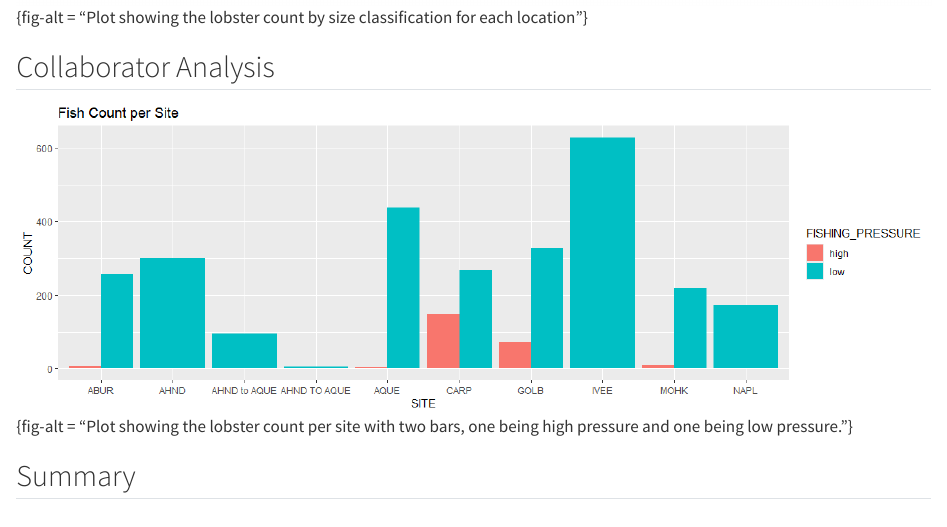
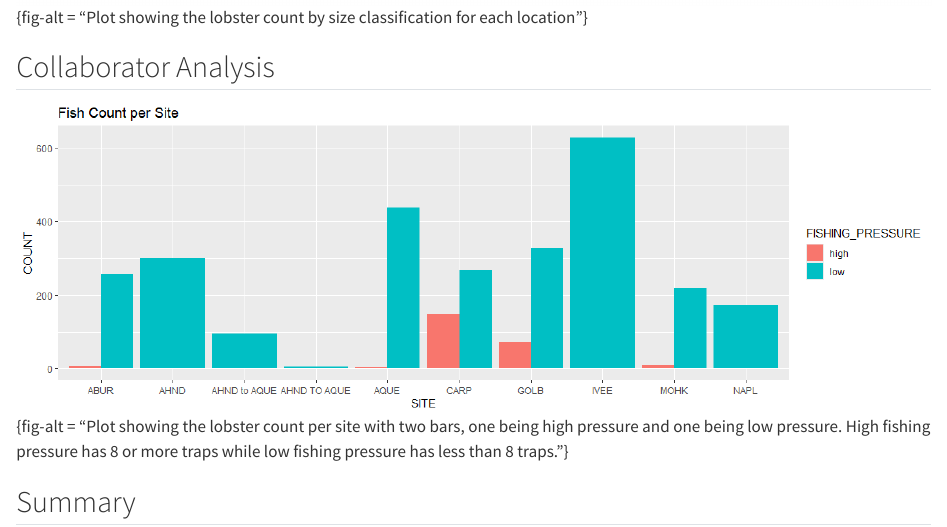
Before and after one commit to laylac29/layla-kanika, a Quarto document (analysis/lobster-report.qmd): the page in a window 1100 px wide, from 2250 px down. Rendered offline with R 4.5, knitr and Pandoc in place of Quarto, with nearby package versions.

Commit message:
adding more to the alt text

```diff
--- a/analysis/lobster-report.qmd
+++ b/analysis/lobster-report.qmd
@@ -19,6 +19,6 @@ This data tracks abundance, size, and fishing pressure of California spiny lobst
 
 ## Collaborator Analysis
 
-![](count_by_size_per_pressure.png){fig-alt = "Plot showing the lobster count per site with two bars, one being high pressure and one being low pressure."}
+![](count_by_size_per_pressure.png){fig-alt = "Plot showing the lobster count per site with two bars, one being high pressure and one being low pressure. High fishing pressure has 8 or more traps while low fishing pressure has less than 8 traps."}
 
 ## Summary
```
